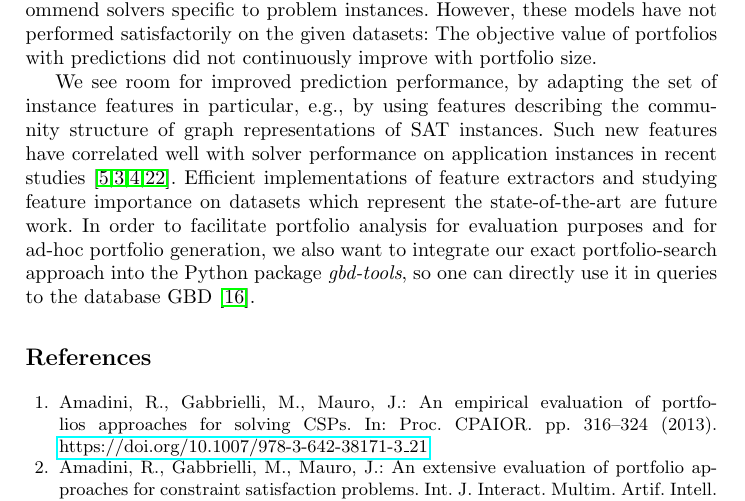
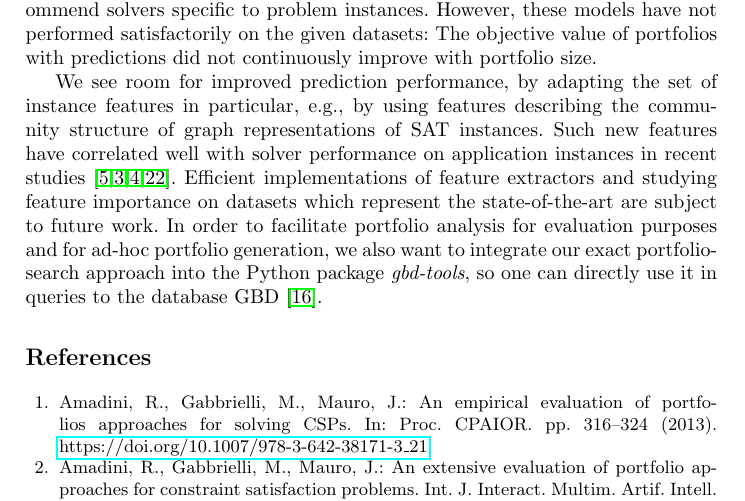
Before and after one commit to Jakob-Bach/Small-Portfolios, a LaTeX thesis (text/small-portfolios.tex): part of page 16 of 18, cut so that both start at the same text. Compiled offline with pdfLaTeX.

Commit message:
minor wording; updated pdf

```diff
--- a/text/small-portfolios.tex
+++ b/text/small-portfolios.tex
@@ -593,7 +593,7 @@ The objective value of portfolios with predictions did not continuously improve
 We see room for improved prediction performance, by adapting the set of instance features in particular,
 e.g., by using features describing the community structure of graph representations of SAT instances.
 Such new features have correlated well with solver performance on application instances in recent studies~\cite{Ansotegui:2009:StructureIndustrial,Ansotegui:2017:StructureFeatures,Ansotegui:2019:CommunityStructure,Li:2021:HCS}.
-Efficient implementations of feature extractors and studying feature importance on datasets which represent the state-of-the-art are future work.
+Efficient implementations of feature extractors and studying feature importance on datasets which represent the state-of-the-art are subject to future work.
 In order to facilitate portfolio analysis for evaluation purposes and for ad-hoc portfolio generation, we also want to integrate our exact portfolio-search approach into the Python package~\emph{gbd-tools}, so one can directly use it in queries to the database GBD~\cite{iser2020collaborative}.
 
 \bibliographystyle{splncs04}
```
Also changed, not shown: text/small-portfolios.pdf (added).
